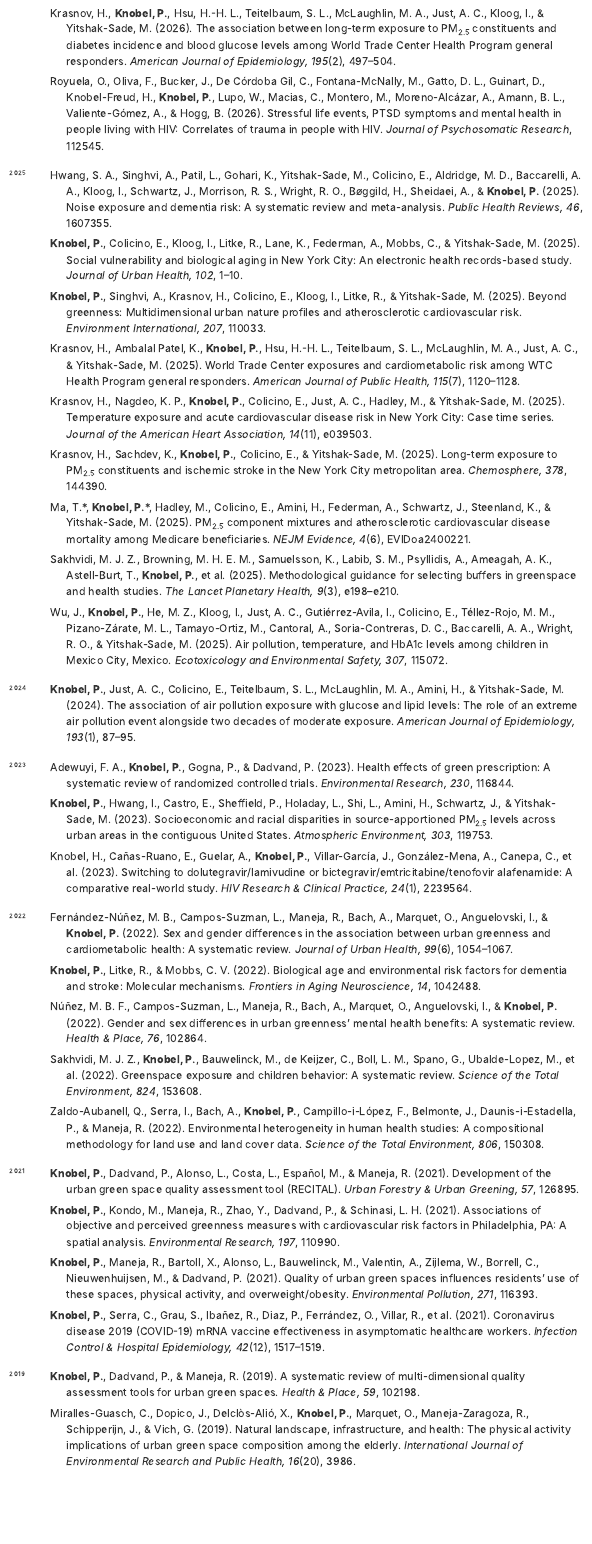
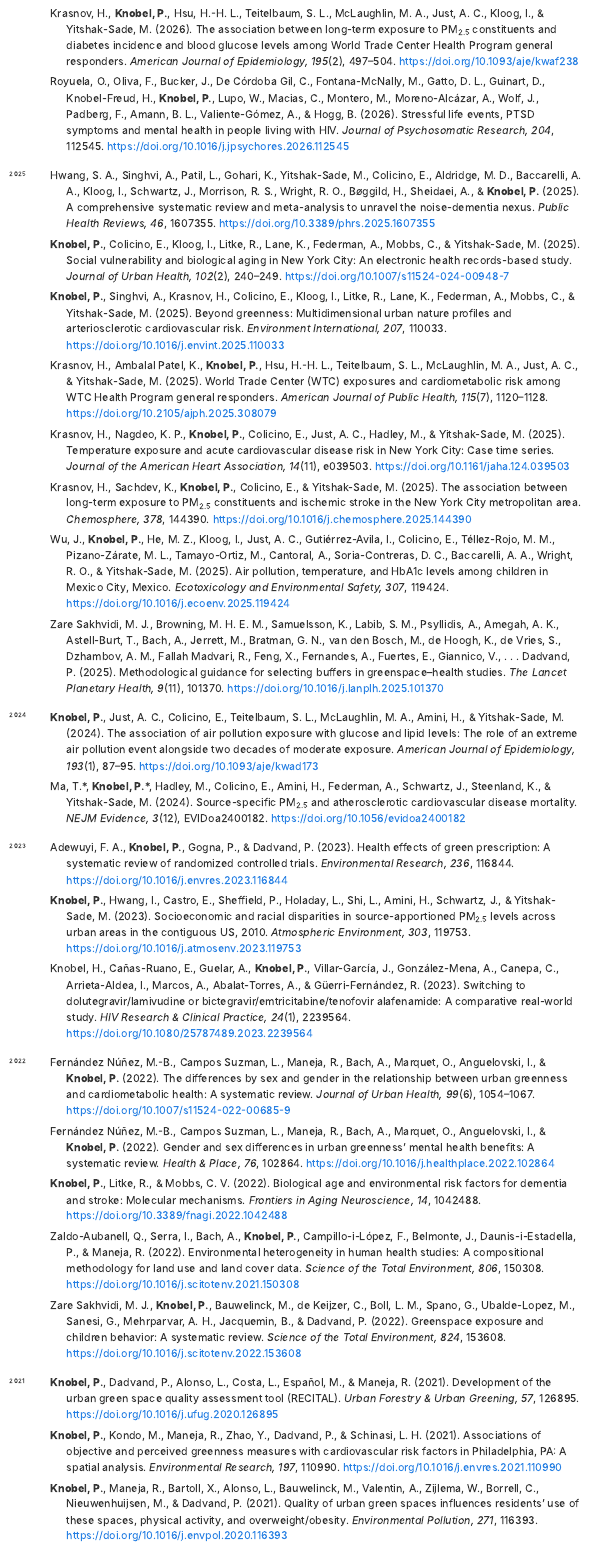
Before and after one commit to URBE-Lab/urbe-lab.github.io, a Quarto document (publications.qmd): the page in a window 1100 px wide, from 260 px down before the commit and from 250 px down after it, so that both start at the same text. Rendered offline with R 4.5, knitr and Pandoc in place of Quarto, with nearby package versions.

Commit message:
Housekeeping: verify publications against Crossref, add DOIs, bump workflow actions
- Add DOIs to all 27 entries; drop DOI placeholder
- Fix titles, volumes, pages and article numbers to match publisher records
- Replace "et al." with full APA 7 author lists; fix author name forms
- Correct NEJM Evidence entry (2024, 3(12), EVIDoa2400182) and move it to 2024
- Bump checkout v7, setup-python v7, create-pull-request v8,
  upload-pages-artifact v5, deploy-pages v5 (Node 24)

Co-Authored-By: Claude Opus 5.5 <noreply@anthropic.com>

```diff
--- a/.github/workflows/check-news.yml
+++ b/.github/workflows/check-news.yml
@@ -18,14 +18,14 @@
   check:
     runs-on: ubuntu-latest
     steps:
-      - uses: actions/checkout@v4
-      - uses: actions/setup-python@v5
+      - uses: actions/checkout@v7
+      - uses: actions/setup-python@v7
         with:
           python-version: "3.12"
       - name: Look for new items
         run: python scripts/check_news.py ${{ inputs.seed && '--seed' || '' }}
       - name: Open a pull request for review
-        uses: peter-evans/create-pull-request@v7
+        uses: peter-evans/create-pull-request@v8
         with:
           branch: news-bot/updates
           delete-branch: true
--- a/.github/workflows/publish.yml
+++ b/.github/workflows/publish.yml
@@ -18,10 +18,10 @@
   build:
     runs-on: ubuntu-latest
     steps:
-      - uses: actions/checkout@v4
+      - uses: actions/checkout@v7
       - uses: quarto-dev/quarto-actions/setup@v2
       - uses: quarto-dev/quarto-actions/render@v2
-      - uses: actions/upload-pages-artifact@v3
+      - uses: actions/upload-pages-artifact@v5
         with:
           path: _site
 
@@ -33,4 +33,4 @@
       url: ${{ steps.deployment.outputs.page_url }}
     steps:
       - id: deployment
-        uses: actions/deploy-pages@v4
+        uses: actions/deploy-pages@v5
--- a/publications.qmd
+++ b/publications.qmd
@@ -18,7 +16,7 @@
 
-Krasnov, H., **Knobel, P.**, Hsu, H.-H. L., Teitelbaum, S. L., McLaughlin, M. A., Just, A. C., Kloog, I., & Yitshak-Sade, M. (2026). The association between long-term exposure to PM~2.5~ constituents and diabetes incidence and blood glucose levels among World Trade Center Health Program general responders. *American Journal of Epidemiology, 195*(2), 497–504.
+Krasnov, H., **Knobel, P.**, Hsu, H.-H. L., Teitelbaum, S. L., McLaughlin, M. A., Just, A. C., Kloog, I., & Yitshak-Sade, M. (2026). The association between long-term exposure to PM~2.5~ constituents and diabetes incidence and blood glucose levels among World Trade Center Health Program general responders. *American Journal of Epidemiology, 195*(2), 497–504. <https://doi.org/10.1093/aje/kwaf238>
 
-Royuela, O., Oliva, F., Bucker, J., De Córdoba Gil, C., Fontana-McNally, M., Gatto, D. L., Guinart, D., Knobel-Freud, H., **Knobel, P.**, Lupo, W., Macias, C., Montero, M., Moreno-Alcázar, A., Amann, B. L., Valiente-Gómez, A., & Hogg, B. (2026). Stressful life events, PTSD symptoms and mental health in people living with HIV: Correlates of trauma in people with HIV. *Journal of Psychosomatic Research*, 112545.
+Royuela, O., Oliva, F., Bucker, J., De Córdoba Gil, C., Fontana-McNally, M., Gatto, D. L., Guinart, D., Knobel-Freud, H., **Knobel, P.**, Lupo, W., Macias, C., Montero, M., Moreno-Alcázar, A., Wolf, J., Padberg, F., Amann, B. L., Valiente-Gómez, A., & Hogg, B. (2026). Stressful life events, PTSD symptoms and mental health in people living with HIV. *Journal of Psychosomatic Research, 204*, 112545. <https://doi.org/10.1016/j.jpsychores.2026.112545>
 ::::
 :::::
 
@@ -28,23 +26,21 @@
 :::
 
 :::: entries
-Hwang, S. A., Singhvi, A., Patil, L., Gohari, K., Yitshak-Sade, M., Colicino, E., Aldridge, M. D., Baccarelli, A. A., Kloog, I., Schwartz, J., Morrison, R. S., Wright, R. O., Bøggild, H., Sheidaei, A., & **Knobel, P.** (2025). Noise exposure and dementia risk: A systematic review and meta-analysis. *Public Health Reviews, 46*, 1607355.
+Hwang, S. A., Singhvi, A., Patil, L., Gohari, K., Yitshak-Sade, M., Colicino, E., Aldridge, M. D., Baccarelli, A. A., Kloog, I., Schwartz, J., Morrison, R. S., Wright, R. O., Bøggild, H., Sheidaei, A., & **Knobel, P.** (2025). A comprehensive systematic review and meta-analysis to unravel the noise-dementia nexus. *Public Health Reviews, 46*, 1607355. <https://doi.org/10.3389/phrs.2025.1607355>
 
-**Knobel, P.**, Colicino, E., Kloog, I., Litke, R., Lane, K., Federman, A., Mobbs, C., & Yitshak-Sade, M. (2025). Social vulnerability and biological aging in New York City: An electronic health records-based study. *Journal of Urban Health, 102*, 1–10.
+**Knobel, P.**, Colicino, E., Kloog, I., Litke, R., Lane, K., Federman, A., Mobbs, C., & Yitshak-Sade, M. (2025). Social vulnerability and biological aging in New York City: An electronic health records-based study. *Journal of Urban Health, 102*(2), 240–249. <https://doi.org/10.1007/s11524-024-00948-7>
 
-**Knobel, P.**, Singhvi, A., Krasnov, H., Colicino, E., Kloog, I., Litke, R., & Yitshak-Sade, M. (2025). Beyond greenness: Multidimensional urban nature profiles and atherosclerotic cardiovascular risk. *Environment International, 207*, 110033.
+**Knobel, P.**, Singhvi, A., Krasnov, H., Colicino, E., Kloog, I., Litke, R., Lane, K., Federman, A., Mobbs, C., & Yitshak-Sade, M. (2025). Beyond greenness: Multidimensional urban nature profiles and arteriosclerotic cardiovascular risk. *Environment International, 207*, 110033. <https://doi.org/10.1016/j.envint.2025.110033>
 
-Krasnov, H., Ambalal Patel, K., **Knobel, P.**, Hsu, H.-H. L., Teitelbaum, S. L., McLaughlin, M. A., Just, A. C., & Yitshak-Sade, M. (2025). World Trade Center exposures and cardiometabolic risk among WTC Health Program general responders. *American Journal of Public Health, 115*(7), 1120–1128.
+Krasnov, H., Ambalal Patel, K., **Knobel, P.**, Hsu, H.-H. L., Teitelbaum, S. L., McLaughlin, M. A., Just, A. C., & Yitshak-Sade, M. (2025). World Trade Center (WTC) exposures and cardiometabolic risk among WTC Health Program general responders. *American Journal of Public Health, 115*(7), 1120–1128. <https://doi.org/10.2105/ajph.2025.308079>
 
-Krasnov, H., Nagdeo, K. P., **Knobel, P.**, Colicino, E., Just, A. C., Hadley, M., & Yitshak-Sade, M. (2025). Temperature exposure and acute cardiovascular disease risk in New York City: Case time series. *Journal of the American Heart Association, 14*(11), e039503.
+Krasnov, H., Nagdeo, K. P., **Knobel, P.**, Colicino, E., Just, A. C., Hadley, M., & Yitshak-Sade, M. (2025). Temperature exposure and acute cardiovascular disease risk in New York City: Case time series. *Journal of the American Heart Association, 14*(11), e039503. <https://doi.org/10.1161/jaha.124.039503>
 
-Krasnov, H., Sachdev, K., **Knobel, P.**, Colicino, E., & Yitshak-Sade, M. (2025). Long-term exposure to PM~2.5~ constituents and ischemic stroke in the New York City metropolitan area. *Chemosphere, 378*, 144390.
+Krasnov, H., Sachdev, K., **Knobel, P.**, Colicino, E., & Yitshak-Sade, M. (2025). The association between long-term exposure to PM~2.5~ constituents and ischemic stroke in the New York City metropolitan area. *Chemosphere, 378*, 144390. <https://doi.org/10.1016/j.chemosphere.2025.144390>
 
-Ma, T.\*, **Knobel, P.**\*, Hadley, M., Colicino, E., Amini, H., Federman, A., Schwartz, J., Steenland, K., & Yitshak-Sade, M. (2025). PM~2.5~ component mixtures and atherosclerotic cardiovascular disease mortality among Medicare beneficiaries. *NEJM Evidence, 4*(6), EVIDoa2400221.
+Wu, J., **Knobel, P.**, He, M. Z., Kloog, I., Just, A. C., Gutiérrez-Avila, I., Colicino, E., Téllez-Rojo, M. M., Pizano-Zárate, M. L., Tamayo-Ortiz, M., Cantoral, A., Soria-Contreras, D. C., Baccarelli, A. A., Wright, R. O., & Yitshak-Sade, M. (2025). Air pollution, temperature, and HbA1c levels among children in Mexico City, Mexico. *Ecotoxicology and Environmental Safety, 307*, 119424. <https://doi.org/10.1016/j.ecoenv.2025.119424>
 
-Sakhvidi, M. J. Z., Browning, M. H. E. M., Samuelsson, K., Labib, S. M., Psyllidis, A., Ameagah, A. K., Astell-Burt, T., **Knobel, P.**, et al. (2025). Methodological guidance for selecting buffers in greenspace and health studies. *The Lancet Planetary Health, 9*(3), e198–e210.
-
-Wu, J., **Knobel, P.**, He, M. Z., Kloog, I., Just, A. C., Gutiérrez-Avila, I., Colicino, E., Téllez-Rojo, M. M., Pizano-Zárate, M. L., Tamayo-Ortiz, M., Cantoral, A., Soria-Contreras, D. C., Baccarelli, A. A., Wright, R. O., & Yitshak-Sade, M. (2025). Air pollution, temperature, and HbA1c levels among children in Mexico City, Mexico. *Ecotoxicology and Environmental Safety, 307*, 115072.
+Zare Sakhvidi, M. J., Browning, M. H. E. M., Samuelsson, K., Labib, S. M., Psyllidis, A., Amegah, A. K., Astell-Burt, T., Bach, A., Jerrett, M., Bratman, G. N., van den Bosch, M., de Hoogh, K., de Vries, S., Dzhambov, A. M., Fallah Madvari, R., Feng, X., Fernandes, A., Fuertes, E., Giannico, V., . . . Dadvand, P. (2025). Methodological guidance for selecting buffers in greenspace–health studies. *The Lancet Planetary Health, 9*(11), 101370. <https://doi.org/10.1016/j.lanplh.2025.101370>
 ::::
 :::::
 
@@ -54,7 +50,9 @@
 :::
 
 :::: entries
-**Knobel, P.**, Just, A. C., Colicino, E., Teitelbaum, S. L., McLaughlin, M. A., Amini, H., & Yitshak-Sade, M. (2024). The association of air pollution exposure with glucose and lipid levels: The role of an extreme air pollution event alongside two decades of moderate exposure. *American Journal of Epidemiology, 193*(1), 87–95.
+**Knobel, P.**, Just, A. C., Colicino, E., Teitelbaum, S. L., McLaughlin, M. A., Amini, H., & Yitshak-Sade, M. (2024). The association of air pollution exposure with glucose and lipid levels: The role of an extreme air pollution event alongside two decades of moderate exposure. *American Journal of Epidemiology, 193*(1), 87–95. <https://doi.org/10.1093/aje/kwad173>
+
+Ma, T.\*, **Knobel, P.**\*, Hadley, M., Colicino, E., Amini, H., Federman, A., Schwartz, J., Steenland, K., & Yitshak-Sade, M. (2024). Source-specific PM~2.5~ and atherosclerotic cardiovascular disease mortality. *NEJM Evidence, 3*(12), EVIDoa2400182. <https://doi.org/10.1056/evidoa2400182>
 ::::
 :::::
 
@@ -64,11 +62,11 @@
 :::
 
 :::: entries
-Adewuyi, F. A., **Knobel, P.**, Gogna, P., & Dadvand, P. (2023). Health effects of green prescription: A systematic review of randomized controlled trials. *Environmental Research, 230*, 116844.
+Adewuyi, F. A., **Knobel, P.**, Gogna, P., & Dadvand, P. (2023). Health effects of green prescription: A systematic review of randomized controlled trials. *Environmental Research, 236*, 116844. <https://doi.org/10.1016/j.envres.2023.116844>
 
-**Knobel, P.**, Hwang, I., Castro, E., Sheffield, P., Holaday, L., Shi, L., Amini, H., Schwartz, J., & Yitshak-Sade, M. (2023). Socioeconomic and racial disparities in source-apportioned PM~2.5~ levels across urban areas in the contiguous United States. *Atmospheric Environment, 303*, 119753.
+**Knobel, P.**, Hwang, I., Castro, E., Sheffield, P., Holaday, L., Shi, L., Amini, H., Schwartz, J., & Yitshak-Sade, M. (2023). Socioeconomic and racial disparities in source-apportioned PM~2.5~ levels across urban areas in the contiguous US, 2010. *Atmospheric Environment, 303*, 119753. <https://doi.org/10.1016/j.atmosenv.2023.119753>
 
-Knobel, H., Cañas-Ruano, E., Guelar, A., **Knobel, P.**, Villar-García, J., González-Mena, A., Canepa, C., et al. (2023). Switching to dolutegravir/lamivudine or bictegravir/emtricitabine/tenofovir alafenamide: A comparative real-world study. *HIV Research & Clinical Practice, 24*(1), 2239564.
+Knobel, H., Cañas-Ruano, E., Guelar, A., **Knobel, P.**, Villar-García, J., González-Mena, A., Canepa, C., Arrieta-Aldea, I., Marcos, A., Abalat-Torres, A., & Güerri-Fernández, R. (2023). Switching to dolutegravir/lamivudine or bictegravir/emtricitabine/tenofovir alafenamide: A comparative real-world study. *HIV Research & Clinical Practice, 24*(1), 2239564. <https://doi.org/10.1080/25787489.2023.2239564>
 ::::
 :::::
 
@@ -78,15 +76,15 @@
 :::
 
 :::: entries
-Fernández-Núñez, M. B., Campos-Suzman, L., Maneja, R., Bach, A., Marquet, O., Anguelovski, I., & **Knobel, P.** (2022). Sex and gender differences in the association between urban greenness and cardiometabolic health: A systematic review. *Journal of Urban Health, 99*(6), 1054–1067.
+Fernández Núñez, M.-B., Campos Suzman, L., Maneja, R., Bach, A., Marquet, O., Anguelovski, I., & **Knobel, P.** (2022). The differences by sex and gender in the relationship between urban greenness and cardiometabolic health: A systematic review. *Journal of Urban Health, 99*(6), 1054–1067. <https://doi.org/10.1007/s11524-022-00685-9>
 
-**Knobel, P.**, Litke, R., & Mobbs, C. V. (2022). Biological age and environmental risk factors for dementia and stroke: Molecular mechanisms. *Frontiers in Aging Neuroscience, 14*, 1042488.
+Fernández Núñez, M.-B., Campos Suzman, L., Maneja, R., Bach, A., Marquet, O., Anguelovski, I., & **Knobel, P.** (2022). Gender and sex differences in urban greenness' mental health benefits: A systematic review. *Health & Place, 76*, 102864. <https://doi.org/10.1016/j.healthplace.2022.102864>
 
-Núñez, M. B. F., Campos-Suzman, L., Maneja, R., Bach, A., Marquet, O., Anguelovski, I., & **Knobel, P.** (2022). Gender and sex differences in urban greenness' mental health benefits: A systematic review. *Health & Place, 76*, 102864.
+**Knobel, P.**, Litke, R., & Mobbs, C. V. (2022). Biological age and environmental risk factors for dementia and stroke: Molecular mechanisms. *Frontiers in Aging Neuroscience, 14*, 1042488. <https://doi.org/10.3389/fnagi.2022.1042488>
 
-Sakhvidi, M. J. Z., **Knobel, P.**, Bauwelinck, M., de Keijzer, C., Boll, L. M., Spano, G., Ubalde-Lopez, M., et al. (2022). Greenspace exposure and children behavior: A systematic review. *Science of the Total Environment, 824*, 153608.
+Zaldo-Aubanell, Q., Serra, I., Bach, A., **Knobel, P.**, Campillo-i-López, F., Belmonte, J., Daunis-i-Estadella, P., & Maneja, R. (2022). Environmental heterogeneity in human health studies: A compositional methodology for land use and land cover data. *Science of the Total Environment, 806*, 150308. <https://doi.org/10.1016/j.scitotenv.2021.150308>
 
-Zaldo-Aubanell, Q., Serra, I., Bach, A., **Knobel, P.**, Campillo-i-López, F., Belmonte, J., Daunis-i-Estadella, P., & Maneja, R. (2022). Environmental heterogeneity in human health studies: A compositional methodology for land use and land cover data. *Science of the Total Environment, 806*, 150308.
+Zare Sakhvidi, M. J., **Knobel, P.**, Bauwelinck, M., de Keijzer, C., Boll, L. M., Spano, G., Ubalde-Lopez, M., Sanesi, G., Mehrparvar, A. H., Jacquemin, B., & Dadvand, P. (2022). Greenspace exposure and children behavior: A systematic review. *Science of the Total Environment, 824*, 153608. <https://doi.org/10.1016/j.scitotenv.2022.153608>
 ::::
 :::::
 
@@ -96,13 +94,13 @@
 :::
 
 :::: entries
-**Knobel, P.**, Dadvand, P., Alonso, L., Costa, L., Español, M., & Maneja, R. (2021). Development of the urban green space quality assessment tool (RECITAL). *Urban Forestry & Urban Greening, 57*, 126895.
+**Knobel, P.**, Dadvand, P., Alonso, L., Costa, L., Español, M., & Maneja, R. (2021). Development of the urban green space quality assessment tool (RECITAL). *Urban Forestry & Urban Greening, 57*, 126895. <https://doi.org/10.1016/j.ufug.2020.126895>
 
-**Knobel, P.**, Kondo, M., Maneja, R., Zhao, Y., Dadvand, P., & Schinasi, L. H. (2021). Associations of objective and perceived greenness measures with cardiovascular risk factors in Philadelphia, PA: A spatial analysis. *Environmental Research, 197*, 110990.
+**Knobel, P.**, Kondo, M., Maneja, R., Zhao, Y., Dadvand, P., & Schinasi, L. H. (2021). Associations of objective and perceived greenness measures with cardiovascular risk factors in Philadelphia, PA: A spatial analysis. *Environmental Research, 197*, 110990. <https://doi.org/10.1016/j.envres.2021.110990>
 
-**Knobel, P.**, Maneja, R., Bartoll, X., Alonso, L., Bauwelinck, M., Valentin, A., Zijlema, W., Borrell, C., Nieuwenhuijsen, M., & Dadvand, P. (2021). Quality of urban green spaces influences residents' use of these spaces, physical activity, and overweight/obesity. *Environmental Pollution, 271*, 116393.
+**Knobel, P.**, Maneja, R., Bartoll, X., Alonso, L., Bauwelinck, M., Valentin, A., Zijlema, W., Borrell, C., Nieuwenhuijsen, M., & Dadvand, P. (2021). Quality of urban green spaces influences residents' use of these spaces, physical activity, and overweight/obesity. *Environmental Pollution, 271*, 116393. <https://doi.org/10.1016/j.envpol.2020.116393>
 
-**Knobel, P.**, Serra, C., Grau, S., Ibañez, R., Diaz, P., Ferrández, O., Villar, R., et al. (2021). Coronavirus disease 2019 (COVID-19) mRNA vaccine effectiveness in asymptomatic healthcare workers. *Infection Control & Hospital Epidemiology, 42*(12), 1517–1519.
+**Knobel, P.**, Serra, C., Grau, S., Ibañez, R., Diaz, P., Ferrández, O., Villar, R., Lopez, A. F., Pujolar, N., Horcajada, J. P., Roman, M., Comas, M., Sala, M., & Castells, X. (2021). Coronavirus disease 2019 (COVID-19) mRNA vaccine effectiveness in asymptomatic healthcare workers. *Infection Control & Hospital Epidemiology, 42*(12), 1517–1519. <https://doi.org/10.1017/ice.2021.287>
 ::::
 :::::
 
@@ -112,8 +110,8 @@
 :::
 
 :::: entries
-**Knobel, P.**, Dadvand, P., & Maneja, R. (2019). A systematic review of multi-dimensional quality assessment tools for urban green spaces. *Health & Place, 59*, 102198.
+**Knobel, P.**, Dadvand, P., & Maneja, R. (2019). A systematic review of multi-dimensional quality assessment tools for urban green spaces. *Health & Place, 59*, 102198. <https://doi.org/10.1016/j.healthplace.2019.102198>
 
-Miralles-Guasch, C., Dopico, J., Delclòs-Alió, X., **Knobel, P.**, Marquet, O., Maneja-Zaragoza, R., Schipperijn, J., & Vich, G. (2019). Natural landscape, infrastructure, and health: The physical activity implications of urban green space composition among the elderly. *International Journal of Environmental Research and Public Health, 16*(20), 3986.
+Miralles-Guasch, C., Dopico, J., Delclòs-Alió, X., **Knobel, P.**, Marquet, O., Maneja, R., Schipperijn, J., & Vich, G. (2019). Natural landscape, infrastructure, and health: The physical activity implications of urban green space composition among the elderly. *International Journal of Environmental Research and Public Health, 16*(20), 3986. <https://doi.org/10.3390/ijerph16203986>
 ::::
 :::::
```
Also changed, not shown: CLAUDE.md (+1 -1 lines), publications.qmd (4 more changed lines).
